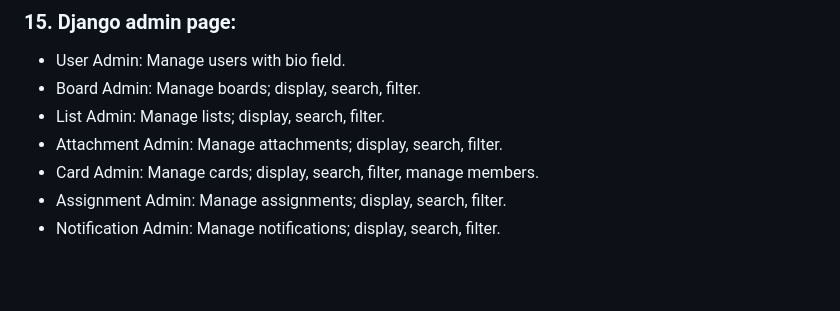
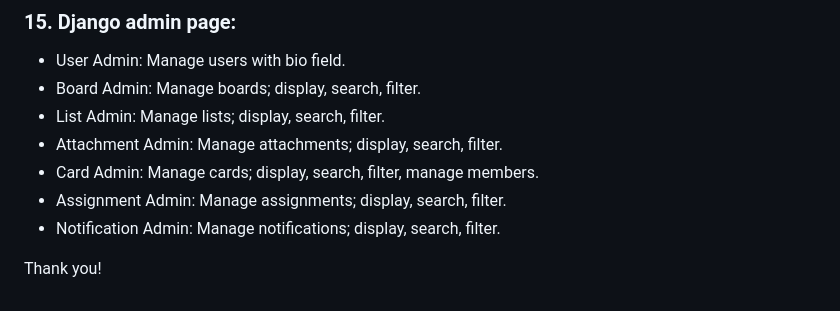
Before and after one commit to AnhtuanUit/task-platform, a Markdown page: README.md, the part around the change. GitHub-like rendering; blank space fills up the shorter version.

```diff
--- a/README.md
+++ b/README.md
@@ -247,3 +247,5 @@ Boards, lists, and cards: using WebSocket.
 -   Card Admin: Manage cards; display, search, filter, manage members.
 -   Assignment Admin: Manage assignments; display, search, filter.
 -   Notification Admin: Manage notifications; display, search, filter.
+
+Thank you!
```
